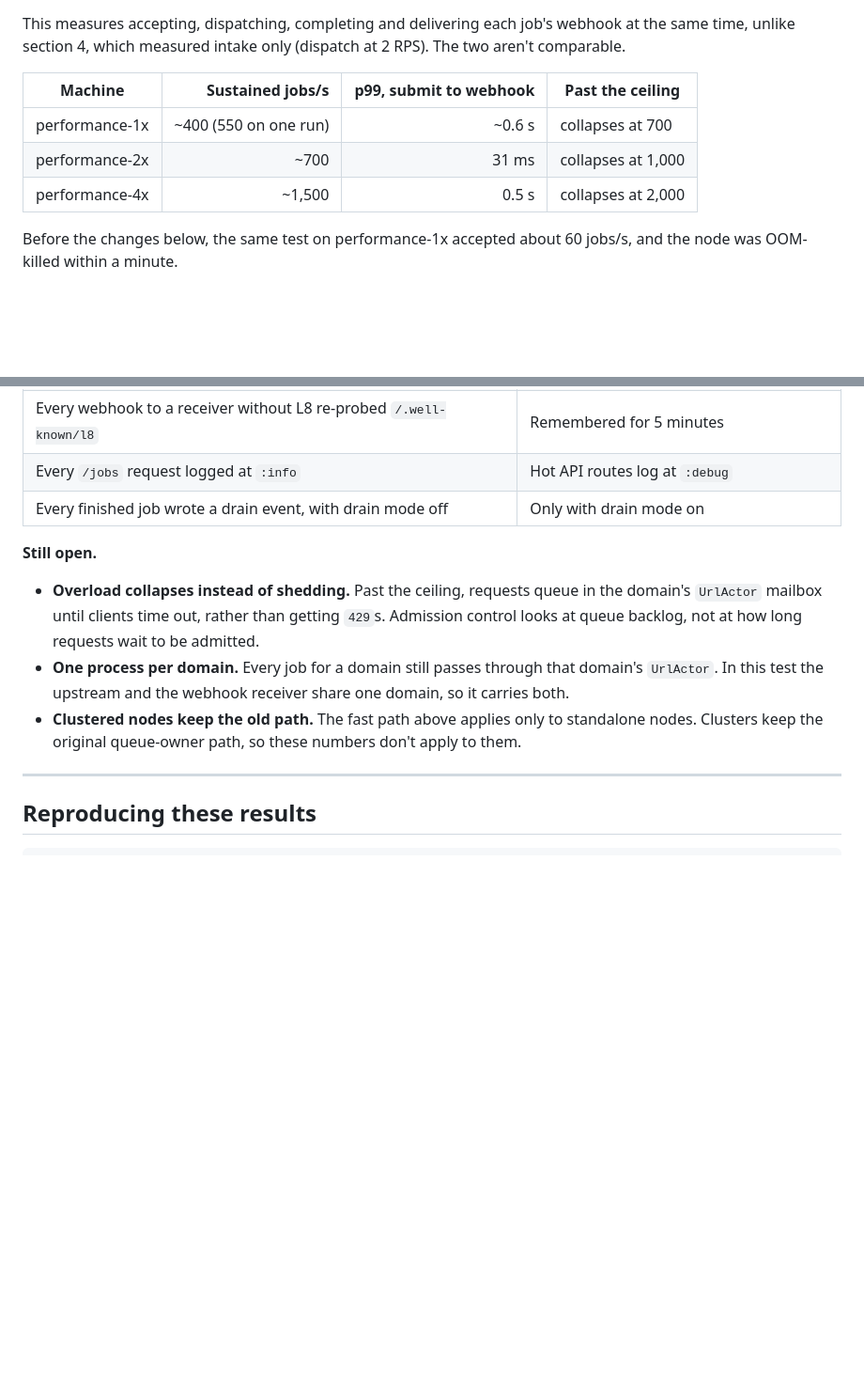
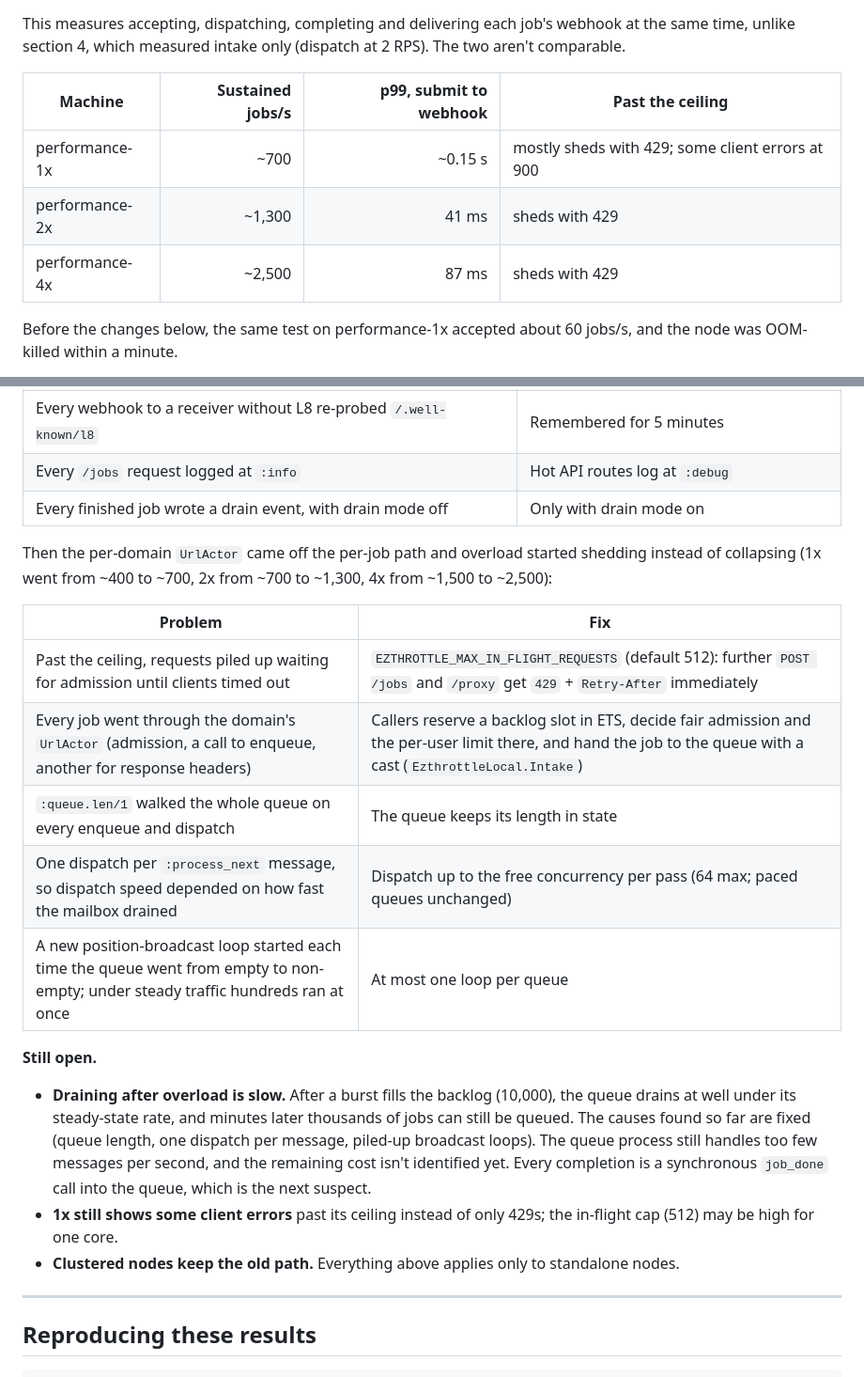
Before and after one commit to rjpruitt16/ezthrottle-local, a Markdown page: benchmark.md, 2 parts joined by grey strips. Shown at 94% size. Rendered like a GitHub page; blank space fills up the shorter version.

Commit message:
Benchmark: capacity after taking the UrlActor off the per-job path

```diff
--- a/benchmark.md
+++ b/benchmark.md
@@ -190,9 +190,9 @@ This measures accepting, dispatching, completing and delivering each job's webho
 
 | Machine | Sustained jobs/s | p99, submit to webhook | Past the ceiling |
 |---|---:|---:|---|
-| performance-1x | ~400 (550 on one run) | ~0.6 s | collapses at 700 |
-| performance-2x | ~700 | 31 ms | collapses at 1,000 |
-| performance-4x | ~1,500 | 0.5 s | collapses at 2,000 |
+| performance-1x | ~700 | ~0.15 s | mostly sheds with 429; some client errors at 900 |
+| performance-2x | ~1,300 | 41 ms | sheds with 429 |
+| performance-4x | ~2,500 | 87 ms | sheds with 429 |
 
 Before the changes below, the same test on performance-1x accepted about 60 jobs/s, and the node was OOM-killed within a minute.
 
@@ -214,10 +214,20 @@ Before the changes below, the same test on performance-1x accepted about 60 jobs
 | Every `/jobs` request logged at `:info` | Hot API routes log at `:debug` |
 | Every finished job wrote a drain event, with drain mode off | Only with drain mode on |
 
+Then the per-domain `UrlActor` came off the per-job path and overload started shedding instead of collapsing (1x went from ~400 to ~700, 2x from ~700 to ~1,300, 4x from ~1,500 to ~2,500):
+
+| Problem | Fix |
+|---|---|
+| Past the ceiling, requests piled up waiting for admission until clients timed out | `EZTHROTTLE_MAX_IN_FLIGHT_REQUESTS` (default 512): further `POST /jobs` and `/proxy` get `429` + `Retry-After` immediately |
+| Every job went through the domain's `UrlActor` (admission, a call to enqueue, another for response headers) | Callers reserve a backlog slot in ETS, decide fair admission and the per-user limit there, and hand the job to the queue with a cast (`EzthrottleLocal.Intake`) |
+| `:queue.len/1` walked the whole queue on every enqueue and dispatch | The queue keeps its length in state |
+| One dispatch per `:process_next` message, so dispatch speed depended on how fast the mailbox drained | Dispatch up to the free concurrency per pass (64 max; paced queues unchanged) |
+| A new position-broadcast loop started each time the queue went from empty to non-empty; under steady traffic hundreds ran at once | At most one loop per queue |
+
 **Still open.**
-- **Overload collapses instead of shedding.** Past the ceiling, requests queue in the domain's `UrlActor` mailbox until clients time out, rather than getting `429`s. Admission control looks at queue backlog, not at how long requests wait to be admitted.
-- **One process per domain.** Every job for a domain still passes through that domain's `UrlActor`. In this test the upstream and the webhook receiver share one domain, so it carries both.
-- **Clustered nodes keep the old path.** The fast path above applies only to standalone nodes. Clusters keep the original queue-owner path, so these numbers don't apply to them.
+- **Draining after overload is slow.** After a burst fills the backlog (10,000), the queue drains at well under its steady-state rate, and minutes later thousands of jobs can still be queued. The causes found so far are fixed (queue length, one dispatch per message, piled-up broadcast loops). The queue process still handles too few messages per second, and the remaining cost isn't identified yet. Every completion is a synchronous `job_done` call into the queue, which is the next suspect.
+- **1x still shows some client errors** past its ceiling instead of only 429s; the in-flight cap (512) may be high for one core.
+- **Clustered nodes keep the old path.** Everything above applies only to standalone nodes.
 
 ---
 
```
